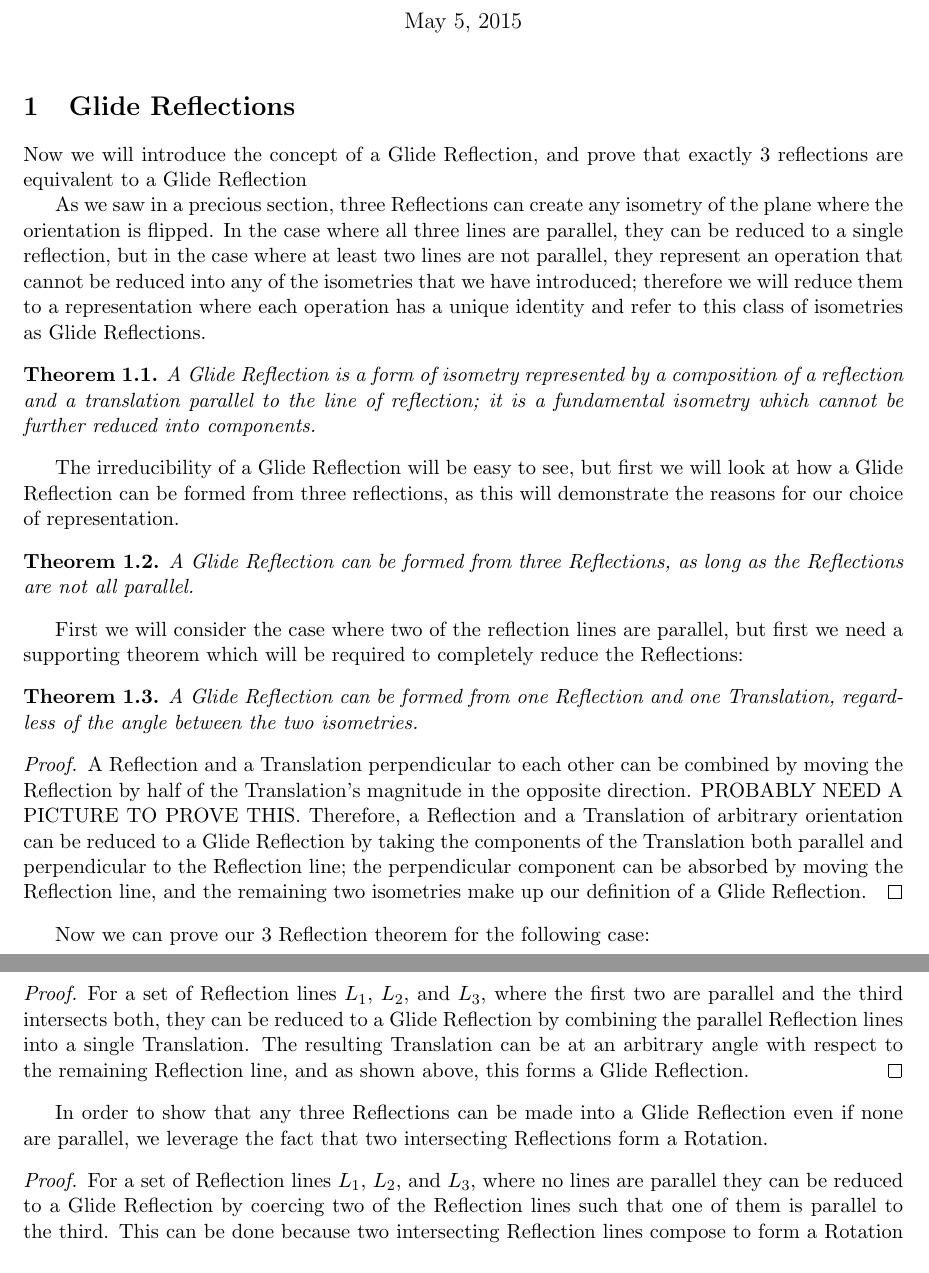
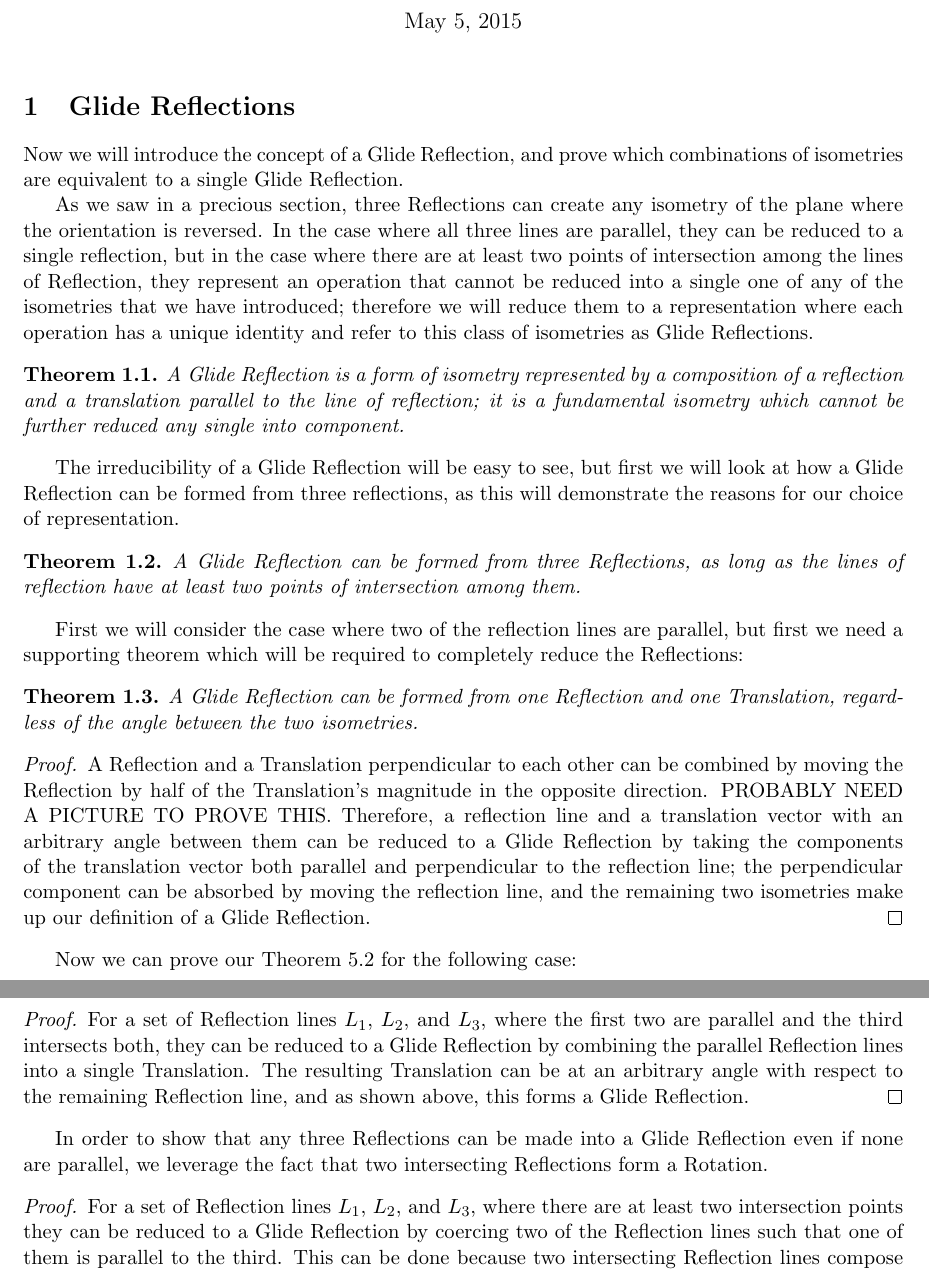
Before and after one commit to SrsBusiness/Symmetry, a LaTeX document (template.tex): two parts of pages 1 and 2 of 2, joined at a grey line, cut so that both start at the same text. Compiled offline with LaTeX, dvips and Ghostscript.

Commit message:
Some comments

```diff
--- a/template.tex
+++ b/template.tex
@@ -48,21 +48,22 @@ fullpage,pst-plot,pstricks, arcs,tikz,hyperref,pstricks-add}
 \maketitle
 
 \section{Glide Reflections}
-Now we will introduce the concept of a Glide Reflection, and prove that exactly
-3 reflections are equivalent to a Glide Reflection
+Now we will introduce the concept of a Glide Reflection, and prove which
+combinations of isometries are equivalent to a single Glide Reflection.
 
 As we saw in a precious section, three Reflections can create any isometry of
-the plane where the orientation is flipped. In the case where all three lines
+the plane where the orientation is reversed. In the case where all three lines
 are parallel, they can be reduced to a single reflection, but in the case where
-at least two lines are not parallel, they represent an operation that cannot be
-reduced into any of the isometries that we have introduced; therefore we will
-reduce them to a representation where each operation has a unique identity and
-refer to this class of isometries as Glide Reflections.
+there are at least two points of intersection among the lines of Reflection,
+they represent an operation that cannot be reduced into a single one of any of
+the isometries that we have introduced; therefore we will reduce them to a
+representation where each operation has a unique identity and refer to this
+class of isometries as Glide Reflections.
 
 \begin{theorem}\label{Glide Reflection}
   A Glide Reflection is a form of isometry represented by a composition of a
 reflection and a translation parallel to the line of reflection; it is a
-fundamental isometry which cannot be further reduced into components.
+fundamental isometry which cannot be further reduced any single into component.
 \end{theorem}
 
 The irreducibility of a Glide Reflection will be easy to see, but first we will
@@ -71,7 +72,7 @@ will demonstrate the reasons for our choice of representation.
 
 \begin{theorem}\label{3 Reflections form a Glide Reflection}
   A Glide Reflection can be formed from three Reflections, as long as the
-  Reflections are not all parallel.
+  lines of reflection have at least two points of intersection among them.
 \end{theorem}
 
 First we will consider the case where two of the reflection lines are parallel,
@@ -88,14 +89,15 @@ reduce the Reflections:
   moving the Reflection by half of the Translation's magnitude in the opposite
   direction.
   PROBABLY NEED A PICTURE TO PROVE THIS.
-  Therefore, a Reflection and a Translation of arbitrary orientation can be
-  reduced to a Glide Reflection by taking the components of the Translation
-  both parallel and perpendicular to the Reflection line; the perpendicular
-  component can be absorbed by moving the Reflection line, and the remaining
-  two isometries make up our definition of a Glide Reflection.
+  Therefore, a reflection line and a translation vector with an arbitrary angle
+  between them can be reduced to a Glide Reflection by taking the components of
+  the translation vector both parallel and perpendicular to the reflection
+  line; the perpendicular component can be absorbed by moving the reflection
+  line, and the remaining two isometries make up our definition of a Glide
+  Reflection.
 \end{proof}
 
-Now we can prove our 3 Reflection theorem for the following case:
+Now we can prove our Theorem 5.2 for the following case:
 
 \begin{proof}
   For a set of Reflection lines $L_{1}$, $L_{2}$, and $L_{3}$, where the first
@@ -111,8 +113,7 @@ Reflection even if none are parallel, we leverage the fact that two
 intersecting Reflections form a Rotation.
 
 \begin{proof}
-  For a set of Reflection lines $L_{1}$, $L_{2}$, and $L_{3}$, where no lines
-  are parallel they can be reduced to a
-  Glide Reflection by coercing two of the Reflection lines such that one of
-  them is parallel to the third. This can be done because two intersecting
-  Reflection lines compose to form a Rotation around the intersection point:
+  For a set of Reflection lines $L_{1}$, $L_{2}$, and $L_{3}$, where there are
+  at least two intersection points they can be reduced to a Glide Reflection by
+  coercing two of the Reflection lines such that one of them is parallel to the
+  third. This can be done because two intersecting Reflection lines compose to
```
Also changed, not shown: template.tex (17 more changed lines).
